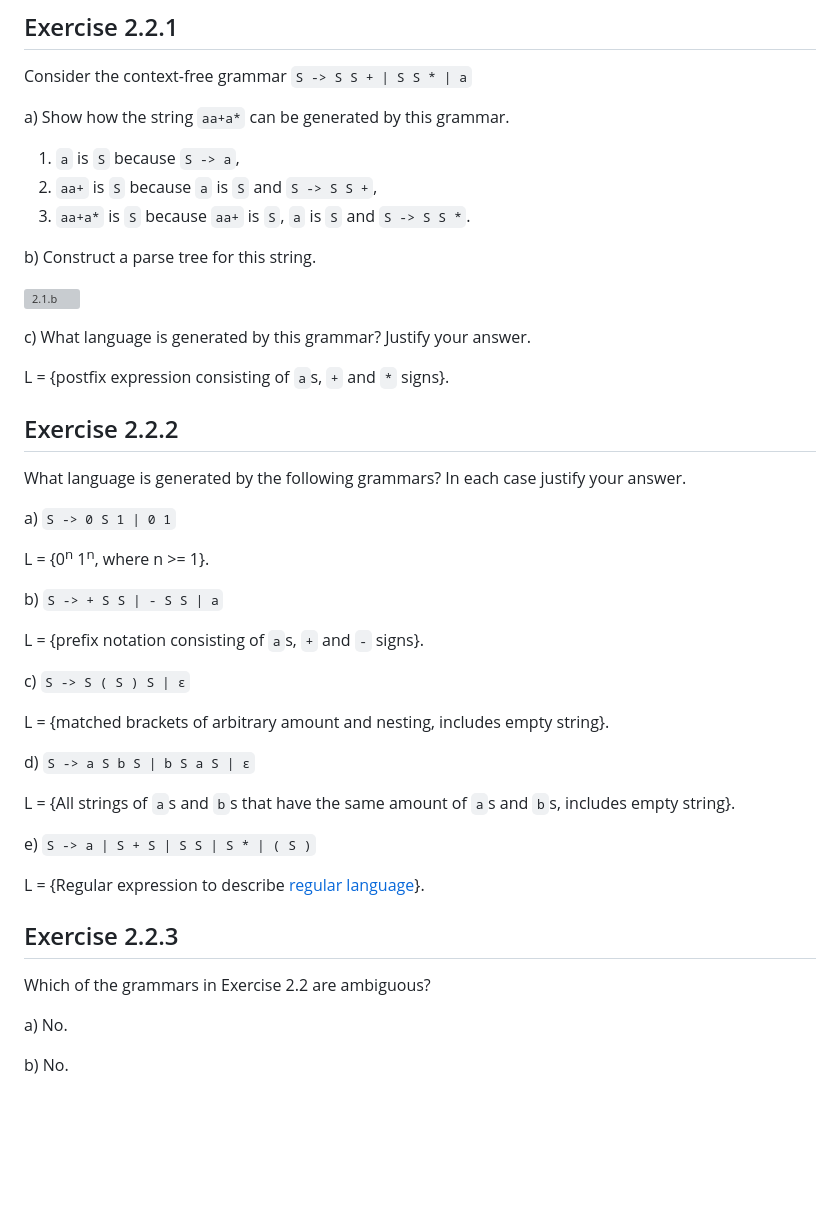
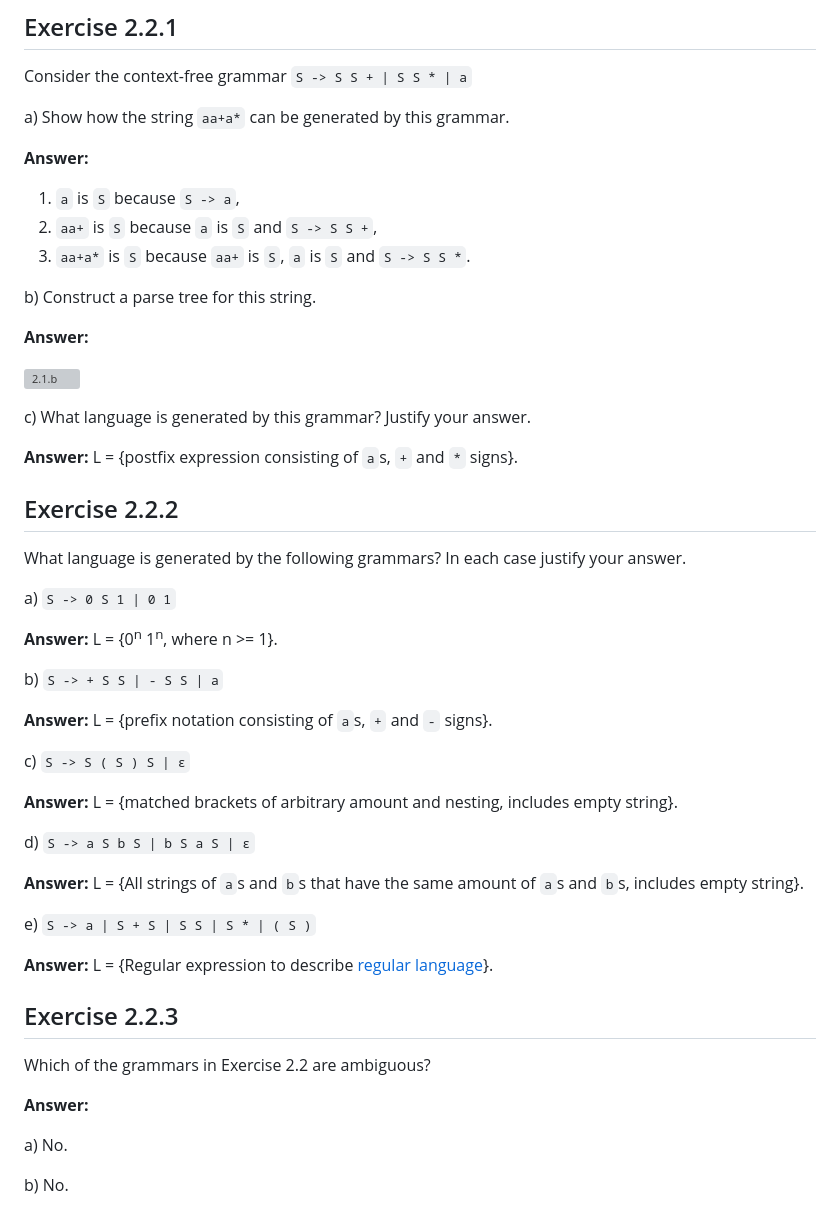
Before and after one commit to yulyugin/dragon-book-exercises, a Markdown page: ch02/2.2/2.2.md, the part around one of its changes. Rendered like a GitHub page; blank space fills up the shorter version; grey boxes are pictures that could not be loaded.

```diff
--- a/ch02/2.2/2.2.md
+++ b/ch02/2.2/2.2.md
@@ -4,17 +4,21 @@
 Consider the context-free grammar `S -> S S + | S S * | a`
 
 a) Show how the string `aa+a*` can be generated by this grammar.
+
+**Answer:**
 1. `a` is `S` because `S -> a`,
 2. `aa+` is `S` because `a` is `S` and `S -> S S +`,
 3. `aa+a*` is `S` because `aa+` is `S`, `a` is `S` and `S -> S S *`.
 
 b) Construct a parse tree for this string.
 
+**Answer:**
+
 ![2.1.b](./img/2.2.1.b.png)
 
 c) What language is generated by this grammar? Justify your answer.
 
-L = {postfix expression consisting of `a`s, `+` and `*` signs}.
+**Answer:** L = {postfix expression consisting of `a`s, `+` and `*` signs}.
 
 ## Exercise 2.2.2
 What language is generated by the following grammars?
@@ -22,28 +26,30 @@ In each case justify your answer.
 
 a) `S -> 0 S 1 | 0 1`
 
-L = {0<sup>n</sup> 1<sup>n</sup>, where n >= 1}.
+**Answer:** L = {0<sup>n</sup> 1<sup>n</sup>, where n >= 1}.
 
 b) `S -> + S S | - S S | a`
 
-L = {prefix notation consisting of `a`s, `+` and `-` signs}.
+**Answer:** L = {prefix notation consisting of `a`s, `+` and `-` signs}.
 
 c) `S -> S ( S ) S | ϵ`
 
-L = {matched brackets of arbitrary amount and nesting, includes empty string}.
+**Answer:** L = {matched brackets of arbitrary amount and nesting, includes empty string}.
 
 d) `S -> a S b S | b S a S | ϵ`
 
-L = {All strings of `a`s and `b`s that have the same amount of `a`s and
+**Answer:** L = {All strings of `a`s and `b`s that have the same amount of `a`s and
      `b`s, includes empty string}.
 
 e) `S -> a | S + S | S S | S * | ( S )`
 
-L = {Regular expression to describe
+**Answer:** L = {Regular expression to describe
      [regular language](https://en.wikipedia.org/wiki/Regular_language)}.
 
 ## Exercise 2.2.3
 Which of the grammars in Exercise 2.2 are ambiguous?
+
+**Answer:**
 
 a) No.
 
```
Also changed, not shown: other parts of ch02/2.2/2.2.md (+12 -7 lines).
